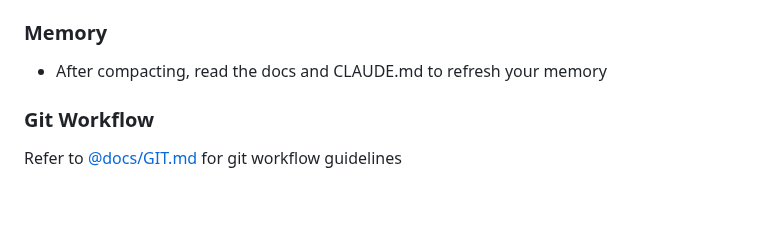
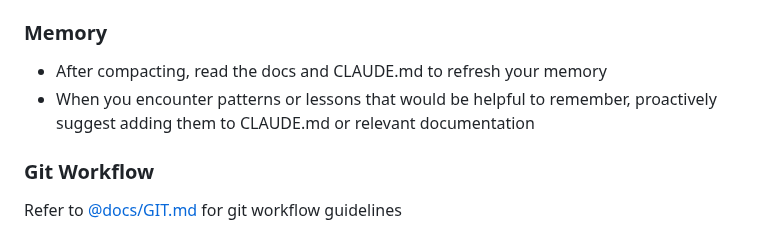
Before and after one commit to goodbadwolf/tanaka, a Markdown page: CLAUDE.md, the part around the change. GitHub-like rendering; blank space fills up the shorter version.

Commit message:
docs: add memory about suggesting new instructions
🤖 Generated with Claude Code (claude.ai/code)

Co-Authored-By: Claude <noreply@anthropic.com>

```diff
--- a/CLAUDE.md
+++ b/CLAUDE.md
@@ -84,6 +84,7 @@ See [@docs/DEV.md](docs/DEV.md#8-essential-commands) for all development command
 ### Memory
 
 - After compacting, read the docs and CLAUDE.md to refresh your memory
+- When you encounter patterns or lessons that would be helpful to remember, proactively suggest adding them to CLAUDE.md or relevant documentation
 
 ### Git Workflow
 
```
